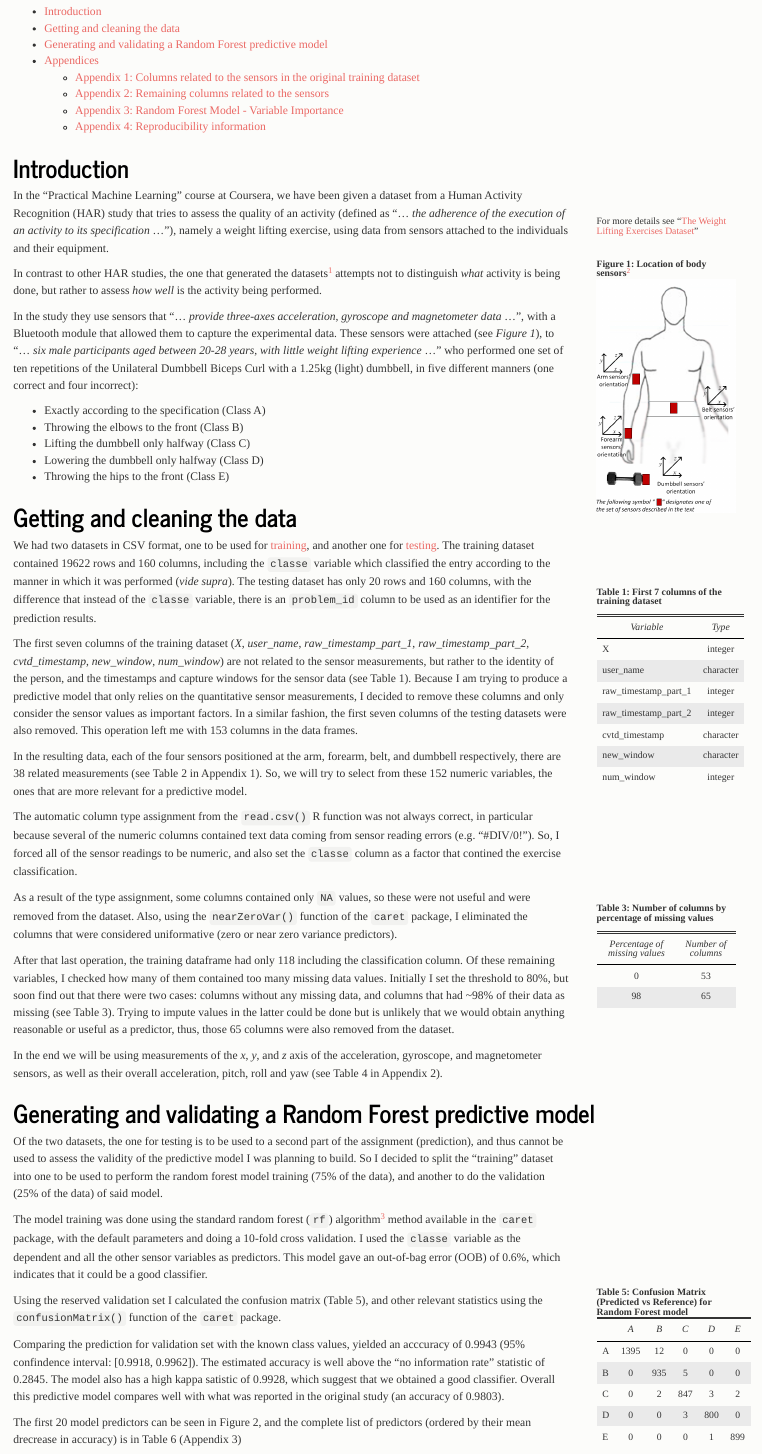
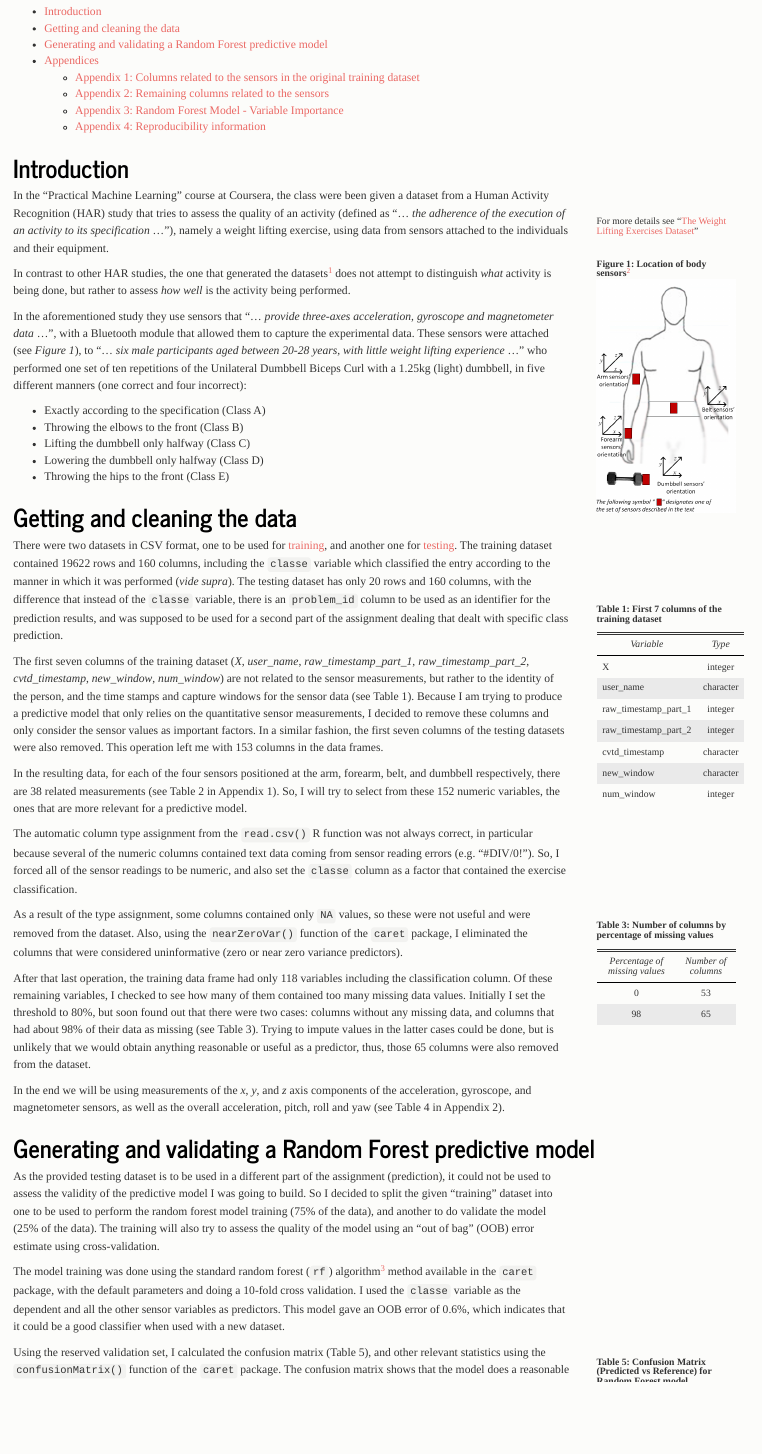
Before and after one commit to jmcastagnetto/practical_machine_learning-coursera-june2015, an R Markdown document (assignment-june-2015.Rmd): the page in a window 1100 px wide, from 150 px down. The pictures show the output file assignment-june-2015.html that the author committed with the source, opened offline.

Commit message:
misc. typo fixes and added some extra clarification blurbs

````diff
--- a/assignment-june-2015.Rmd
+++ b/assignment-june-2015.Rmd
@@ -28,7 +28,7 @@
 
 ## Introduction
 
-In the "Practical Machine Learning" course at Coursera, we have been given
+In the "Practical Machine Learning" course at Coursera, the class were been given
 a dataset from a Human Activity Recognition (HAR) study that tries to assess
 the quality of an activity (defined as <q>... *the adherence of the execution
 of an activity to its specification* ...</q>), namely a weight lifting exercise,
@@ -39,11 +39,10 @@
 </aside>
 
 In contrast to other HAR studies, the one that generated the datasets[^velloso]
-attempts not to distinguish *what* activity is being done, but rather to assess
-*how well* is the activity being performed.
+does not attempt to distinguish *what* activity is being done, but
+rather to assess *how well* is the activity being performed.
 
 [^velloso]: Velloso, E.; Bulling, A.; Gellersen, H.; Ugulino, W.; Fuks, H. [Qualitative Activity Recognition of Weight Lifting Exercises](http://groupware.les.inf.puc-rio.br/public/papers/2013.Velloso.QAR-WLE.pdf). Proceedings of 4th International Conference in Cooperation with SIGCHI (Augmented Human '13) . Stuttgart, Germany: ACM SIGCHI, 2013.
-
 
 <aside>
 **`r fig_num("body sensors", "Location of body sensors")`**[^sensors]
@@ -52,11 +51,10 @@
 
 [^sensors]: Image obtained from http://groupware.les.inf.puc-rio.br/har#weight_lifting_exercises
 
-In the study they use sensors that <q>... *provide three-axes
+In the aforementioned study they use sensors that <q>... *provide three-axes
 acceleration, gyroscope and magnetometer data* ...</q>, with a Bluetooth
 module that allowed them to capture the experimental data. These sensors
-were attached
-(see *`r fig_num("body sensors", display="cite")`*), to
+were attached (see *`r fig_num("body sensors", display="cite")`*), to
 <q>... *six male participants aged between 20-28 years, with little
 weight lifting experience* ...</q> who performed one set of ten repetitions
 of the Unilateral Dumbbell Biceps Curl with a 1.25kg (light) dumbbell,
@@ -87,14 +85,16 @@
 test_orig <- getdata(url2)
 ```
 
-We had two datasets in CSV format, one to be used for
+There were two datasets in CSV format, one to be used for
 [training](https://d396qusza40orc.cloudfront.net/predmachlearn/pml-train_data.csv), and another one for [testing](https://d396qusza40orc.cloudfront.net/predmachlearn/pml-testing_data.csv). The training dataset contained `r nrow(train_orig)` rows and
 `r ncol(train_orig)` columns, including the `classe` variable
 which classified the entry according to the manner in which it was
 performed (*vide supra*). The testing  dataset has only
 `r nrow(test_orig)` rows and `r ncol(test_orig)` columns, with the difference
 that instead of the `classe` variable, there is an `problem_id` column to be
-used as an identifier for the prediction results.
+used as an identifier for the prediction results, and was supposed to be used
+for a second part of the assignment dealing that dealt with specific class
+prediction.
 
 <aside>
 ```{r table7cols}
@@ -118,7 +118,7 @@
 The first seven columns of the training dataset
 (*`r paste(colnames(train_orig[,1:7]), collapse="*, *")`*)
 are not related to the sensor measurements, but rather to the
-identity of the person, and the timestamps and capture windows
+identity of the person, and the time stamps and capture windows
 for the sensor data
 (see `r table_num("train7cols", display="cite")`).
 Because I am trying to produce a predictive model that only relies on
@@ -127,10 +127,10 @@
 In a similar fashion, the first seven columns of the testing datasets were also removed. This operation left me with `r ncol(train_data)` columns in the
 data frames.
 
-In the resulting data, each of the four sensors
+In the resulting data, for each of the four sensors
 positioned at the arm, forearm, belt, and dumbbell respectively, there are
 38 related measurements (see `r table_num("sensorcolumns", display="cite")` in
-`r appendix_num("app_sensor_columns", display="cite")`). So, we will try to
+`r appendix_num("app_sensor_columns", display="cite")`). So, I will try to
 select from these `r ncol(train_data) - 1` numeric variables, the ones that are
 more relevant for a predictive model.
 
@@ -138,7 +138,7 @@
 always correct, in particular because several of the numeric columns contained
 text data coming from sensor reading errors (e.g. "#DIV/0!"). So, I forced all
 of the sensor readings to be numeric, and also set the `classe` column as a
-factor that contined the exercise classification.
+factor that contained the exercise classification.
 
 ```{r set-types}
 # set classe as a factor
@@ -152,7 +152,7 @@
 As a result of the type assignment, some columns contained only `NA` values,
 so these were not useful and were removed from the dataset. Also, using the
 `nearZeroVar()` function of the `caret` package, I eliminated the columns that
-were considered uniformative (zero or near zero variance predictors).
+were considered uninformative (zero or near zero variance predictors).
 
 ```{r remove-NAs}
 # remove all NA columns
@@ -181,30 +181,32 @@
 `r na_tbl1$knitr`
 </aside>
 
-After that last operation, the training dataframe had only
-`r ncol(train_data)` including the classification column. Of these remaining
-variables, I checked how many of them contained too many missing data values.
-Initially I set the threshold to 80%, but soon find out that there were two cases:
-columns without any missing data, and columns that had ~98% of their
-data as missing (see `r table_num("tabmissing", display="cite")`).
-Trying to impute values in the latter could be done but
+After that last operation, the training data frame had only
+`r ncol(train_data)` variables including the classification column.
+Of these remaining variables, I checked to see how many of them contained
+too many missing data values. Initially I set the threshold to 80%, but
+soon found out that there were two cases: columns without any missing
+data, and columns that had about 98% of their data as missing
+(see `r table_num("tabmissing", display="cite")`).
+Trying to impute values in the latter cases could be done, but
 is unlikely that we would obtain anything reasonable or useful as a predictor,
 thus, those `r na_perc_df[2,2]` columns were also removed from the dataset.
 
-In the end we will be using measurements of the *x*, *y*, and *z* axis of
-the acceleration, gyroscope, and magnetometer sensors, as well as their
-overall acceleration, pitch, roll and yaw (see
+In the end we will be using measurements of the *x*, *y*, and *z* axis
+components of the acceleration, gyroscope, and magnetometer sensors,
+as well as the overall acceleration, pitch, roll and yaw (see
 `r table_num("sensorcolumns2", display="cite")` in
 `r appendix_num("app_sensor_columns2", display="cite")`).
 
 ## Generating and validating a Random Forest predictive model
 
-Of the two datasets, the one for testing is to be used to a second part of the
-assignment (prediction), and thus cannot be used to assess the validity
-of the predictive model I was planning to build. So I decided to split the
-"training" dataset into one to be used to perform the random forest model
-training (75% of the data), and another to do the validation (25% of the data)
-of said model.
+As the provided testing dataset is to be used in a different part of the
+assignment (prediction), it could not be used to assess the validity
+of the predictive model I was going to build. So I decided to split the
+given "training" dataset into one to be used to perform the random forest model
+training (75% of the data), and another to do validate the model (25% of the data).
+The training will also try to assess the quality of the model using an
+"out of bag" (OOB) error estimate using cross-validation.
 
 ```{r split-train-data}
 filcols <- colnames(train_data)[na_perc <= 0.2]
@@ -219,8 +221,8 @@
 (`rf`) algorithm[^rfref] method available in the `caret` package, with
 the default parameters and doing a 10-fold cross validation. I used the
 `classe` variable as the dependent and all the other sensor variables as predictors.
-This model gave an out-of-bag error (OOB) of 0.6%, which
-indicates that it could be a good classifier.
+This model gave an OOB error of 0.6%, which indicates that it could be
+a good classifier when used with a new dataset.
 
 [^rfref]: [randomForest: Breiman and Cutler's random forests for classification and regression](http://cran.r-project.org/web/packages/randomForest/)
 
@@ -247,10 +249,11 @@
               hideProgressBar = TRUE)
 ```
 
-Using the reserved validation set I calculated
+Using the reserved validation set, I calculated
 the confusion matrix (`r table_num("cm", display="cite")`),
 and other relevant statistics using the `confusionMatrix()`
-function of the `caret` package.
+function of the `caret` package. The confusion matrix shows that the
+model does a reasonable good job at predicting the exercise quality class.
 
 <aside>
 **`r table_num("cm", "Confusion Matrix (Predicted vs Reference) for Random Forest model")`**
@@ -258,19 +261,19 @@
 </aside>
 
 Comparing the prediction for validation set with the known class values,
-yielded an acccuracy of `r round(cm_rf$overall["Accuracy"], 4)`
-(95% confindence interval:
+yielded an accuracy of `r round(cm_rf$overall["Accuracy"], 4)`
+(95% confidence interval:
 [`r round(cm_rf$overall["AccuracyLower"], 4)`,
 `r round(cm_rf$overall["AccuracyUpper"], 4)`]). The estimated accuracy
 is well above the "no information rate" statistic of
 `r round(cm_rf$overall["AccuracyNull"], 4)`.
-The model also has a high kappa satistic of `r round(cm_rf$overall["Kappa"], 4)`,
-which suggest that we obtained a good classifier.
+The model also has a high kappa statistic of `r round(cm_rf$overall["Kappa"], 4)`,
+which suggest that the process yielded a good classifier.
 Overall this predictive model compares well with what was reported
 in the original study (an accuracy of 0.9803).
 
 The first 20 model predictors can be seen in `r fig_num("rfimp", display="cite")`,
-and the complete list of predictors (ordered by their mean drecrease in
+and the complete list of predictors (ordered by their mean decrease in
 accuracy) is  in `r table_num("trfimp", display="cite")`
 (`r appendix_num("rfimp", display="cite")`)
 
````
Also changed, not shown: assignment-june-2015.html, assignment-june-2015.md, assignment-june-2015.Rmd (8 more changed lines).
